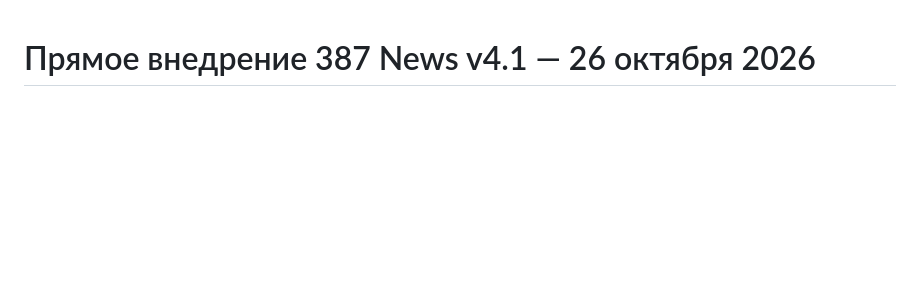
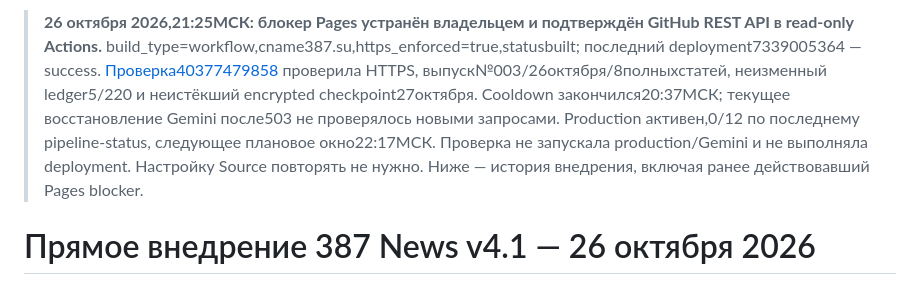
Before and after one commit to zzz387/387-news, a Markdown page: docs/PRODUCTION_V41_ROLLOUT.md, the part around the change. Drawn GitHub-style; blank space fills up the shorter version.

Commit message:
Record verified Pages workflow mode and unchanged production ledger

```diff
--- a/docs/PRODUCTION_V41_ROLLOUT.md
+++ b/docs/PRODUCTION_V41_ROLLOUT.md
@@ -1,3 +1,5 @@
+> **26 октября 2026,21:25МСК: блокер Pages устранён владельцем и подтверждён GitHub REST API в read-only Actions.** build_type=workflow,cname387.su,https_enforced=true,statusbuilt; последний deployment7339005364 —success. [Проверка40377479858](https://github.com/zzz387/387-news/actions/runs/40377479858) проверила HTTPS, выпуск№003/26октября/8полныхстатей, неизменный ledger5/220 и неистёкший encrypted checkpoint27октября. Cooldown закончился20:37МСК; текущее восстановление Gemini после503 не проверялось новыми запросами. Production активен,0/12 по последнему pipeline-status, следующее плановое окно22:17МСК. Проверка не запускала production/Gemini и не выполняла deployment. Настройку Source повторять не нужно. Ниже — история внедрения, включая ранее действовавший Pages blocker.
+
 # Прямое внедрение 387 News v4.1 — 26 октября 2026
 
 Владелец разрешил merge PR№7, настоящий production, существующие Gemini Secrets/квоту и публикацию без отдельного trial. Это разрешение не отменяет CI/права/фактчекинг/редакционные проверки и защиты GitHub. Codespaces не используется.
```
